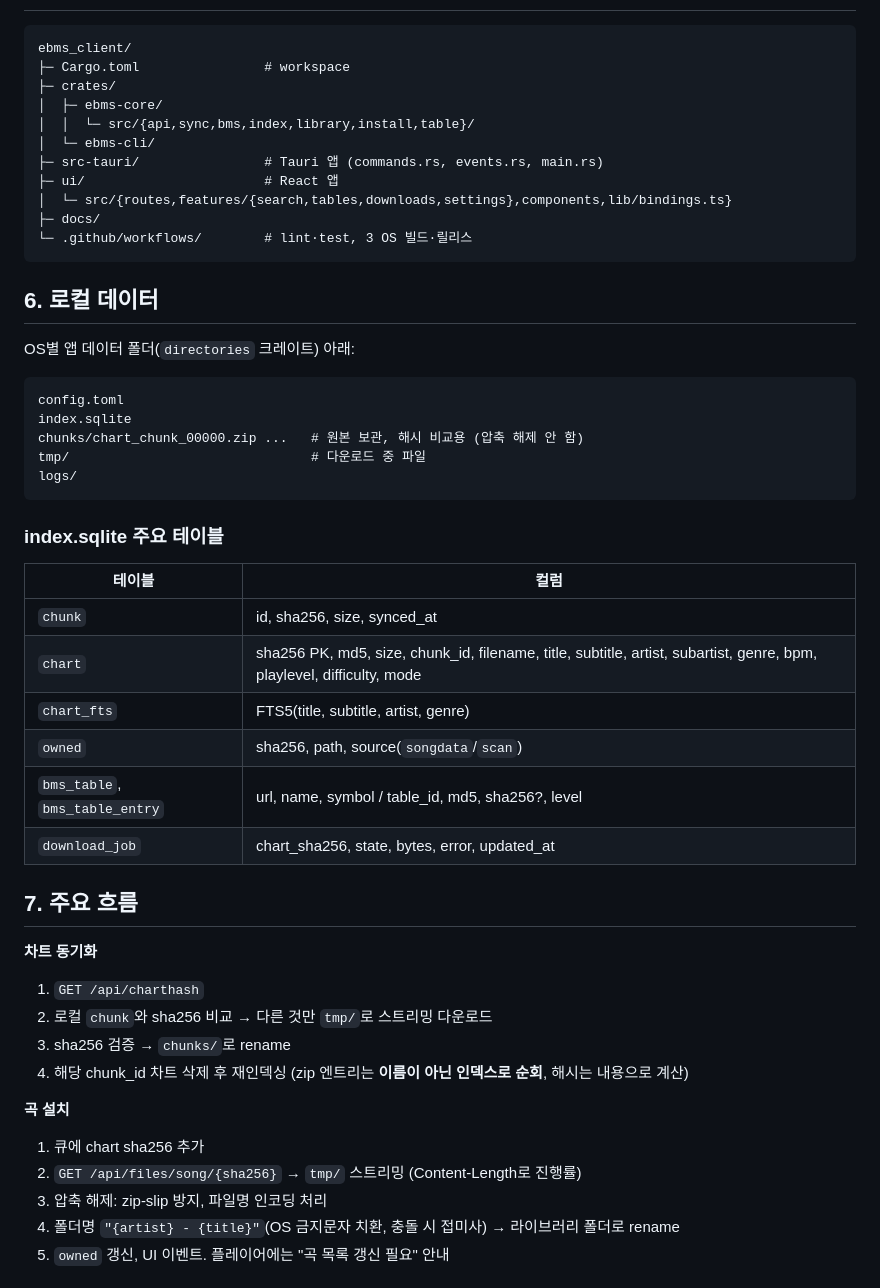
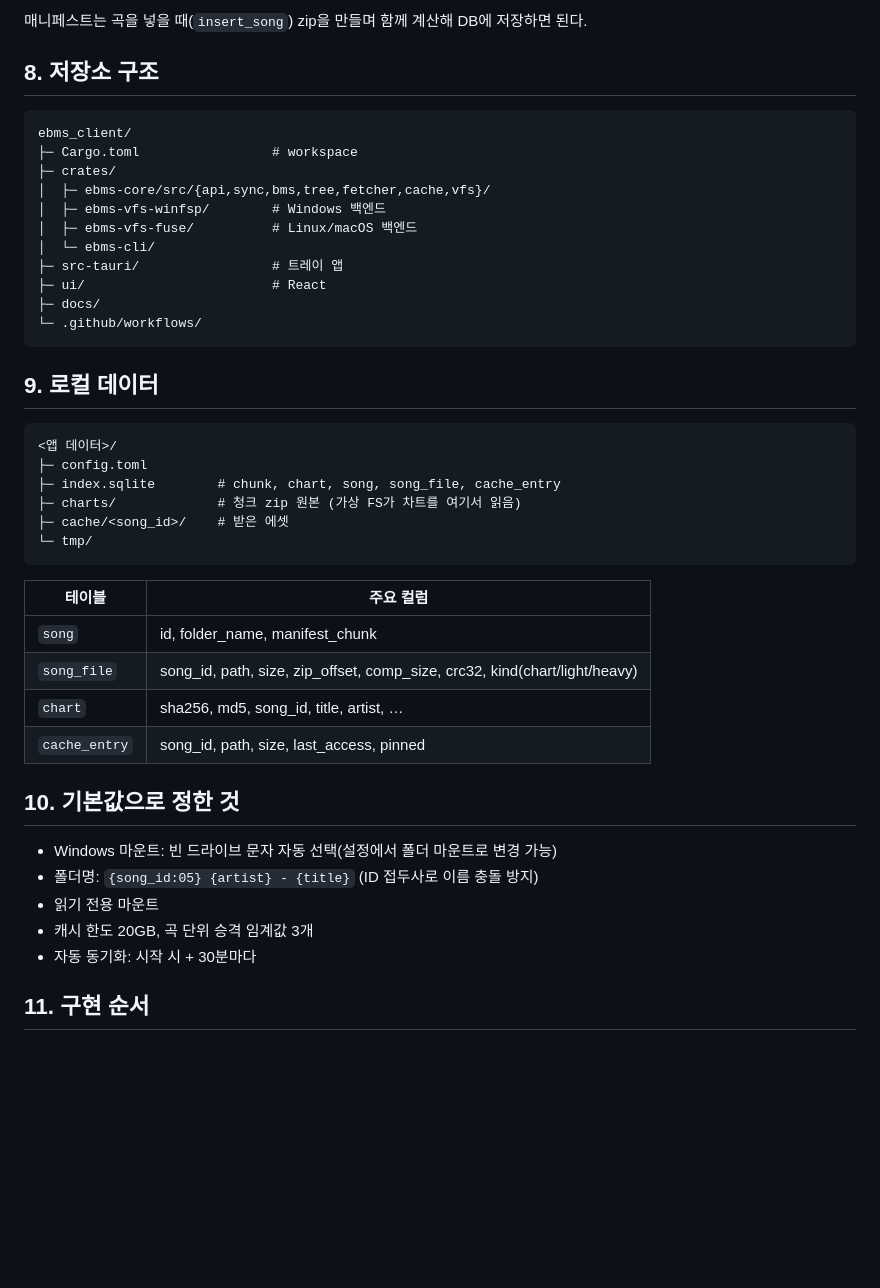
Before and after one commit to alsrjs0725/ebms_client, a Markdown page: docs/ARCHITECTURE.md, the part around one of its changes. GitHub-like rendering; blank space fills up the shorter version.

````diff
--- a/docs/ARCHITECTURE.md
+++ b/docs/ARCHITECTURE.md
@@ -94,52 +122,46 @@
+매니페스트는 곡을 넣을 때(`insert_song`) zip을 만들며 함께 계산해 DB에 저장하면 된다.
+
+## 8. 저장소 구조
 
 ```
 ebms_client/
-├─ Cargo.toml                # workspace
+├─ Cargo.toml                 # workspace
 ├─ crates/
-│  ├─ ebms-core/
-│  │  └─ src/{api,sync,bms,index,library,install,table}/
+│  ├─ ebms-core/src/{api,sync,bms,tree,fetcher,cache,vfs}/
+│  ├─ ebms-vfs-winfsp/        # Windows 백엔드
+│  ├─ ebms-vfs-fuse/          # Linux/macOS 백엔드
 │  └─ ebms-cli/
-├─ src-tauri/                # Tauri 앱 (commands.rs, events.rs, main.rs)
-├─ ui/                       # React 앱
-│  └─ src/{routes,features/{search,tables,downloads,settings},components,lib/bindings.ts}
+├─ src-tauri/                 # 트레이 앱
+├─ ui/                        # React
 ├─ docs/
-└─ .github/workflows/        # lint·test, 3 OS 빌드·릴리스
+└─ .github/workflows/
 ```
 
-## 6. 로컬 데이터
-
-OS별 앱 데이터 폴더(`directories` 크레이트) 아래:
+## 9. 로컬 데이터
 
 ```
-config.toml
-index.sqlite
-chunks/chart_chunk_00000.zip ...   # 원본 보관, 해시 비교용 (압축 해제 안 함)
-tmp/                               # 다운로드 중 파일
-logs/
+<앱 데이터>/
+├─ config.toml
+├─ index.sqlite        # chunk, chart, song, song_file, cache_entry
+├─ charts/             # 청크 zip 원본 (가상 FS가 차트를 여기서 읽음)
+├─ cache/<song_id>/    # 받은 에셋
+└─ tmp/
 ```
 
-### index.sqlite 주요 테이블
-| 테이블 | 컬럼 |
+| 테이블 | 주요 컬럼 |
 | --- | --- |
-| `chunk` | id, sha256, size, synced_at |
-| `chart` | sha256 PK, md5, size, chunk_id, filename, title, subtitle, artist, subartist, genre, bpm, playlevel, difficulty, mode |
-| `chart_fts` | FTS5(title, subtitle, artist, genre) |
-| `owned` | sha256, path, source(`songdata`/`scan`) |
-| `bms_table`, `bms_table_entry` | url, name, symbol / table_id, md5, sha256?, level |
-| `download_job` | chart_sha256, state, bytes, error, updated_at |
+| `song` | id, folder_name, manifest_chunk |
+| `song_file` | song_id, path, size, zip_offset, comp_size, crc32, kind(chart/light/heavy) |
+| `chart` | sha256, md5, song_id, title, artist, … |
+| `cache_entry` | song_id, path, size, last_access, pinned |
 
-## 7. 주요 흐름
+## 10. 기본값으로 정한 것
 
-**차트 동기화**
-1. `GET /api/charthash`
-2. 로컬 `chunk`와 sha256 비교 → 다른 것만 `tmp/`로 스트리밍 다운로드
-3. sha256 검증 → `chunks/`로 rename
-4. 해당 chunk_id 차트 삭제 후 재인덱싱 (zip 엔트리는 **이름이 아닌 인덱스로 순회**, 해시는 내용으로 계산)
+- Windows 마운트: 빈 드라이브 문자 자동 선택(설정에서 폴더 마운트로 변경 가능)
+- 폴더명: `{song_id:05} {artist} - {title}` (ID 접두사로 이름 충돌 방지)
+- 읽기 전용 마운트
+- 캐시 한도 20GB, 곡 단위 승격 임계값 3개
+- 자동 동기화: 시작 시 + 30분마다
 
-**곡 설치**
-1. 큐에 chart sha256 추가
-2. `GET /api/files/song/{sha256}` → `tmp/` 스트리밍 (Content-Length로 진행률)
-3. 압축 해제: zip-slip 방지, 파일명 인코딩 처리
-4. 폴더명 `"{artist} - {title}"`(OS 금지문자 치환, 충돌 시 접미사) → 라이브러리 폴더로 rename
-5. `owned` 갱신, UI 이벤트. 플레이어에는 "곡 목록 갱신 필요" 안내
+## 11. 구현 순서
 
````
Also changed, not shown: other parts of docs/ARCHITECTURE.md (+99 -91 lines).
